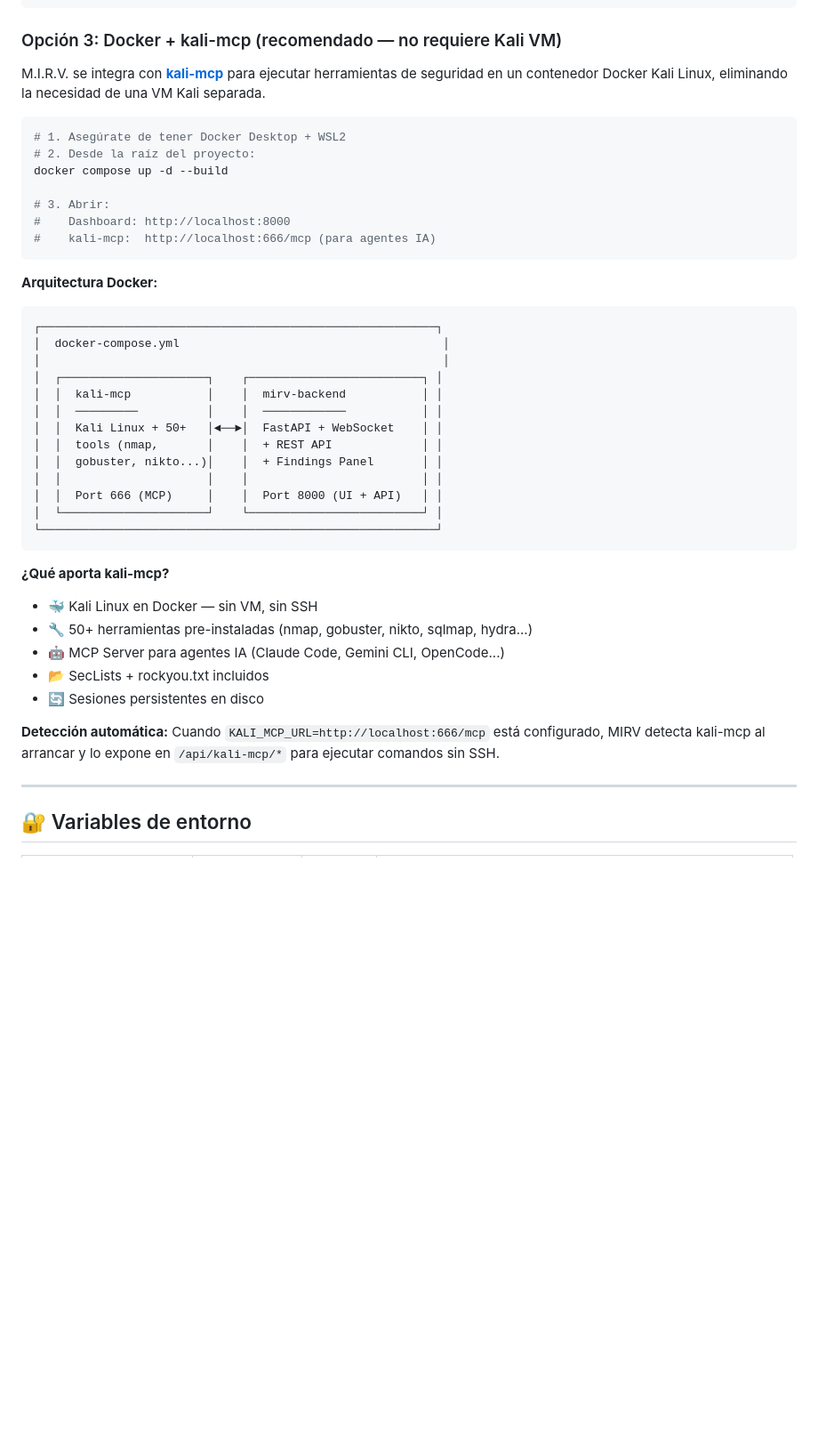
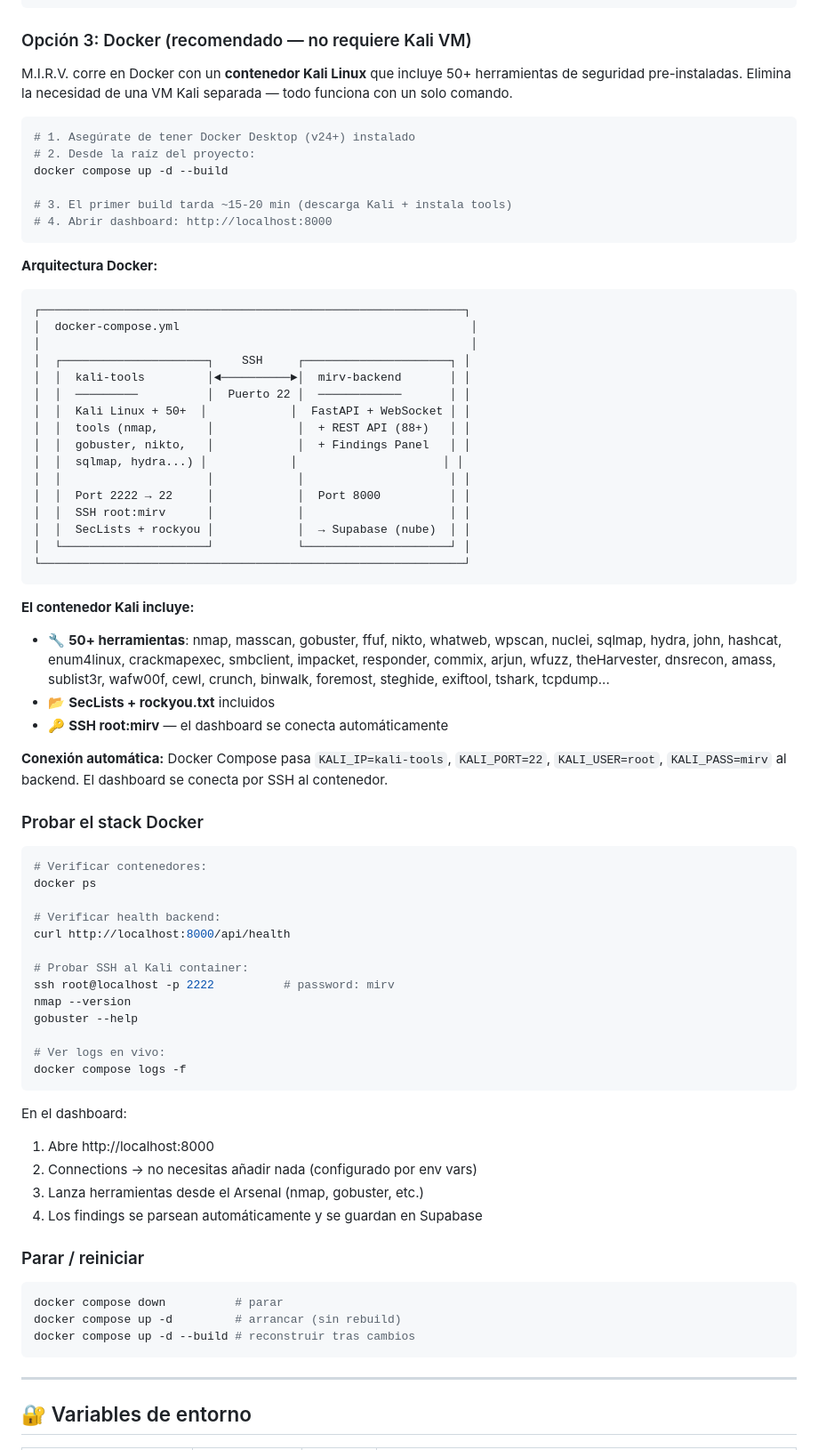
Before and after one commit to SenorJA/dashboard-ctf, a Markdown page: README.md, the part around one of its changes. Shown at 89% size. GitHub-like rendering; blank space fills up the shorter version.

Commit message:
docs(docker): documentar stack funcionando — Kali SSH, 50 tools, arquitectura, pruebas

````diff
--- a/README.md
+++ b/README.md
@@ -335,46 +335,78 @@ cloudflared tunnel route dns mirv-tunnel tu-dominio.com
 cloudflared tunnel run mirv-tunnel
 ```
 
-### Opción 3: Docker + kali-mcp (recomendado — no requiere Kali VM)
+### Opción 3: Docker (recomendado — no requiere Kali VM)
 
-M.I.R.V. se integra con **[kali-mcp](https://github.com/pabpereza/kali-mcp)** para ejecutar herramientas de seguridad en un contenedor Docker Kali Linux, eliminando la necesidad de una VM Kali separada.
+M.I.R.V. corre en Docker con un **contenedor Kali Linux** que incluye 50+ herramientas de seguridad pre-instaladas. Elimina la necesidad de una VM Kali separada — todo funciona con un solo comando.
 
 ```bash
-# 1. Asegúrate de tener Docker Desktop + WSL2
+# 1. Asegúrate de tener Docker Desktop (v24+) instalado
 # 2. Desde la raíz del proyecto:
 docker compose up -d --build
 
-# 3. Abrir:
-#    Dashboard: http://localhost:8000
-#    kali-mcp:  http://localhost:666/mcp (para agentes IA)
+# 3. El primer build tarda ~15-20 min (descarga Kali + instala tools)
+# 4. Abrir dashboard: http://localhost:8000
 ```
 
 **Arquitectura Docker:**
 
 ```
-┌─────────────────────────────────────────────────────────┐
-│  docker-compose.yml                                      │
-│                                                          │
-│  ┌─────────────────────┐    ┌─────────────────────────┐ │
-│  │  kali-mcp           │    │  mirv-backend           │ │
-│  │  ─────────          │    │  ────────────           │ │
-│  │  Kali Linux + 50+   │◄──►│  FastAPI + WebSocket    │ │
-│  │  tools (nmap,       │    │  + REST API             │ │
-│  │  gobuster, nikto...)│    │  + Findings Panel       │ │
-│  │                     │    │                         │ │
-│  │  Port 666 (MCP)     │    │  Port 8000 (UI + API)   │ │
-│  └─────────────────────┘    └─────────────────────────┘ │
-└─────────────────────────────────────────────────────────┘
+┌─────────────────────────────────────────────────────────────┐
+│  docker-compose.yml                                          │
+│                                                              │
+│  ┌─────────────────────┐    SSH     ┌─────────────────────┐ │
+│  │  kali-tools         │◄──────────►│  mirv-backend       │ │
+│  │  ─────────          │  Puerto 22 │  ────────────       │ │
+│  │  Kali Linux + 50+  │            │  FastAPI + WebSocket │ │
+│  │  tools (nmap,       │            │  + REST API (88+)   │ │
+│  │  gobuster, nikto,   │            │  + Findings Panel   │ │
+│  │  sqlmap, hydra...) │            │                     │ │
+│  │                     │            │                     │ │
+│  │  Port 2222 → 22     │            │  Port 8000          │ │
+│  │  SSH root:mirv      │            │                     │ │
+│  │  SecLists + rockyou │            │  → Supabase (nube)  │ │
+│  └─────────────────────┘            └─────────────────────┘ │
+└─────────────────────────────────────────────────────────────┘
 ```
 
-**¿Qué aporta kali-mcp?**
-- 🐳 Kali Linux en Docker — sin VM, sin SSH
-- 🔧 50+ herramientas pre-instaladas (nmap, gobuster, nikto, sqlmap, hydra...)
-- 🤖 MCP Server para agentes IA (Claude Code, Gemini CLI, OpenCode...)
-- 📂 SecLists + rockyou.txt incluidos
-- 🔄 Sesiones persistentes en disco
+**El contenedor Kali incluye:**
+- 🔧 **50+ herramientas**: nmap, masscan, gobuster, ffuf, nikto, whatweb, wpscan, nuclei, sqlmap, hydra, john, hashcat, enum4linux, crackmapexec, smbclient, impacket, responder, commix, arjun, wfuzz, theHarvester, dnsrecon, amass, sublist3r, wafw00f, cewl, crunch, binwalk, foremost, steghide, exiftool, tshark, tcpdump...
+- 📂 **SecLists + rockyou.txt** incluidos
+- 🔑 **SSH root:mirv** — el dashboard se conecta automáticamente
 
-**Detección automática:** Cuando `KALI_MCP_URL=http://localhost:666/mcp` está configurado, MIRV detecta kali-mcp al arrancar y lo expone en `/api/kali-mcp/*` para ejecutar comandos sin SSH.
+**Conexión automática:** Docker Compose pasa `KALI_IP=kali-tools`, `KALI_PORT=22`, `KALI_USER=root`, `KALI_PASS=mirv` al backend. El dashboard se conecta por SSH al contenedor.
+
+### Probar el stack Docker
+
+```bash
+# Verificar contenedores:
+docker ps
+
+# Verificar health backend:
+curl http://localhost:8000/api/health
+
+# Probar SSH al Kali container:
+ssh root@localhost -p 2222          # password: mirv
+nmap --version
+gobuster --help
+
+# Ver logs en vivo:
+docker compose logs -f
+```
+
+En el dashboard:
+1. Abre http://localhost:8000
+2. Connections → no necesitas añadir nada (configurado por env vars)
+3. Lanza herramientas desde el Arsenal (nmap, gobuster, etc.)
+4. Los findings se parsean automáticamente y se guardan en Supabase
+
+### Parar / reiniciar
+
+```bash
+docker compose down          # parar
+docker compose up -d         # arrancar (sin rebuild)
+docker compose up -d --build # reconstruir tras cambios
+```
 
 ---
 
````
Also changed, not shown: other parts of README.md (+6 -4 lines), ROADMAP.md (+15 -14 lines).
